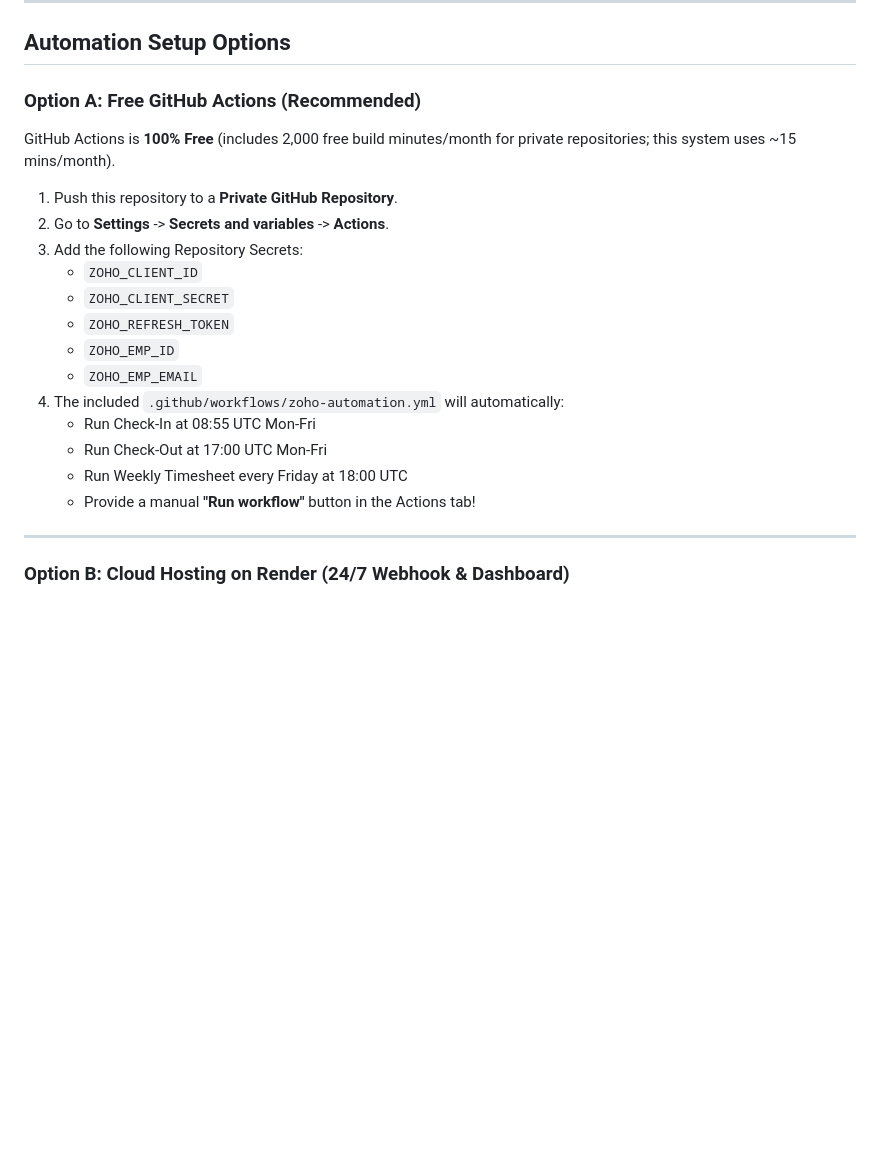
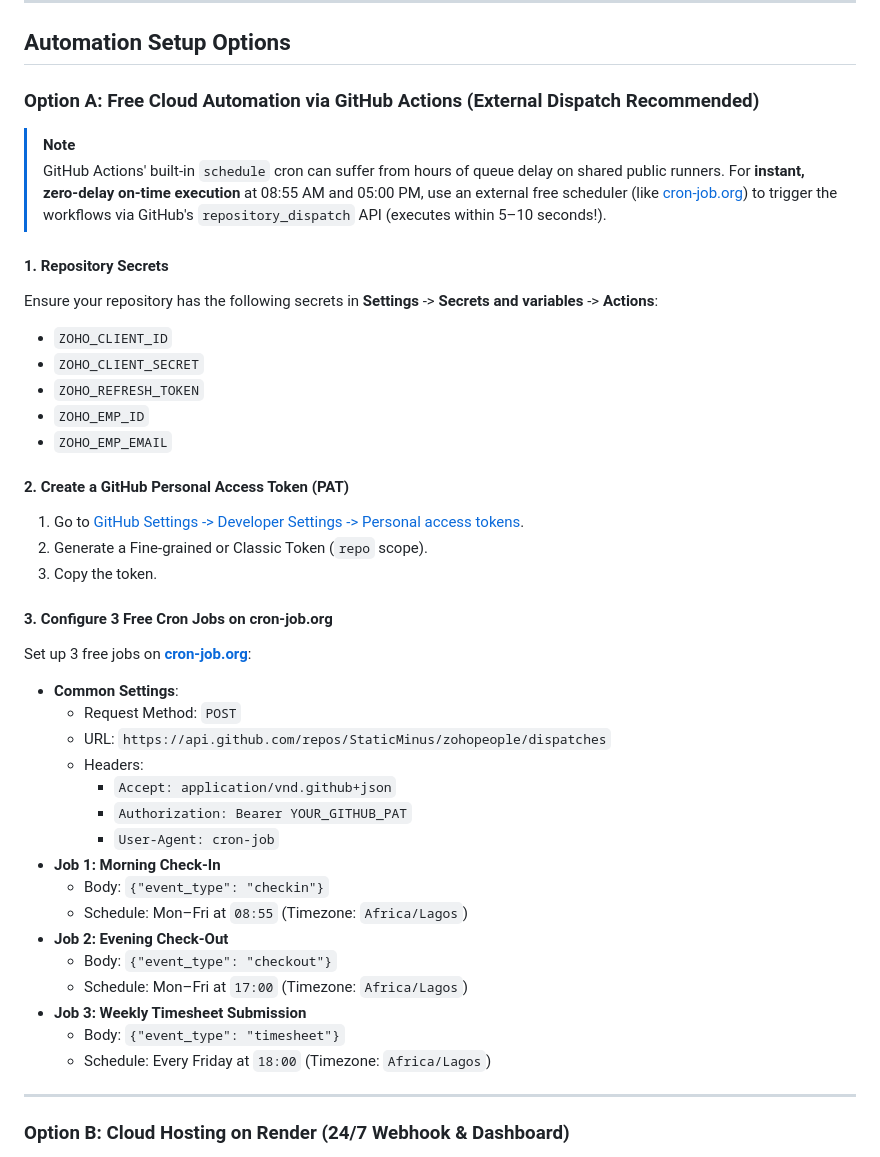
Before and after one commit to StaticMinus/zohopeople, a Markdown page: README.md, the part around the change. Drawn GitHub-style; blank space fills up the shorter version.

Commit message:
Update README with external cron-job.org dispatch setup instructions

```diff
--- a/README.md
+++ b/README.md
@@ -84,23 +84,43 @@ npm run timesheet
 
 ## Automation Setup Options
 
-### Option A: Free GitHub Actions (Recommended)
+### Option A: Free Cloud Automation via GitHub Actions (External Dispatch Recommended)
 
-GitHub Actions is **100% Free** (includes 2,000 free build minutes/month for private repositories; this system uses ~15 mins/month).
+> [!NOTE]
+> GitHub Actions' built-in `schedule` cron can suffer from hours of queue delay on shared public runners.
+> For **instant, zero-delay on-time execution** at 08:55 AM and 05:00 PM, use an external free scheduler (like [cron-job.org](https://cron-job.org)) to trigger the workflows via GitHub's `repository_dispatch` API (executes within 5–10 seconds!).
 
-1. Push this repository to a **Private GitHub Repository**.
-2. Go to **Settings** -> **Secrets and variables** -> **Actions**.
-3. Add the following Repository Secrets:
-   - `ZOHO_CLIENT_ID`
-   - `ZOHO_CLIENT_SECRET`
-   - `ZOHO_REFRESH_TOKEN`
-   - `ZOHO_EMP_ID`
-   - `ZOHO_EMP_EMAIL`
-4. The included `.github/workflows/zoho-automation.yml` will automatically:
-   - Run Check-In at 08:55 UTC Mon-Fri
-   - Run Check-Out at 17:00 UTC Mon-Fri
-   - Run Weekly Timesheet every Friday at 18:00 UTC
-   - Provide a manual **"Run workflow"** button in the Actions tab!
+#### 1. Repository Secrets
+Ensure your repository has the following secrets in **Settings** -> **Secrets and variables** -> **Actions**:
+- `ZOHO_CLIENT_ID`
+- `ZOHO_CLIENT_SECRET`
+- `ZOHO_REFRESH_TOKEN`
+- `ZOHO_EMP_ID`
+- `ZOHO_EMP_EMAIL`
+
+#### 2. Create a GitHub Personal Access Token (PAT)
+1. Go to [GitHub Settings -> Developer Settings -> Personal access tokens](https://github.com/settings/tokens).
+2. Generate a Fine-grained or Classic Token (`repo` scope).
+3. Copy the token.
+
+#### 3. Configure 3 Free Cron Jobs on cron-job.org
+Set up 3 free jobs on **[cron-job.org](https://cron-job.org/)**:
+- **Common Settings**:
+  - Request Method: `POST`
+  - URL: `https://api.github.com/repos/StaticMinus/zohopeople/dispatches`
+  - Headers:
+    - `Accept: application/vnd.github+json`
+    - `Authorization: Bearer YOUR_GITHUB_PAT`
+    - `User-Agent: cron-job`
+- **Job 1: Morning Check-In**
+  - Body: `{"event_type": "checkin"}`
+  - Schedule: Mon–Fri at `08:55` (Timezone: `Africa/Lagos`)
+- **Job 2: Evening Check-Out**
+  - Body: `{"event_type": "checkout"}`
+  - Schedule: Mon–Fri at `17:00` (Timezone: `Africa/Lagos`)
+- **Job 3: Weekly Timesheet Submission**
+  - Body: `{"event_type": "timesheet"}`
+  - Schedule: Every Friday at `18:00` (Timezone: `Africa/Lagos`)
 
 ---
 
```
